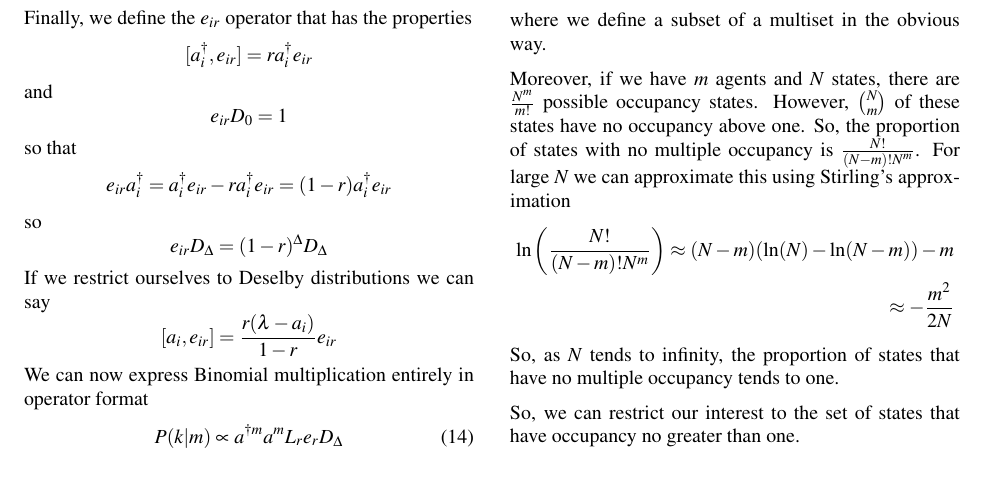
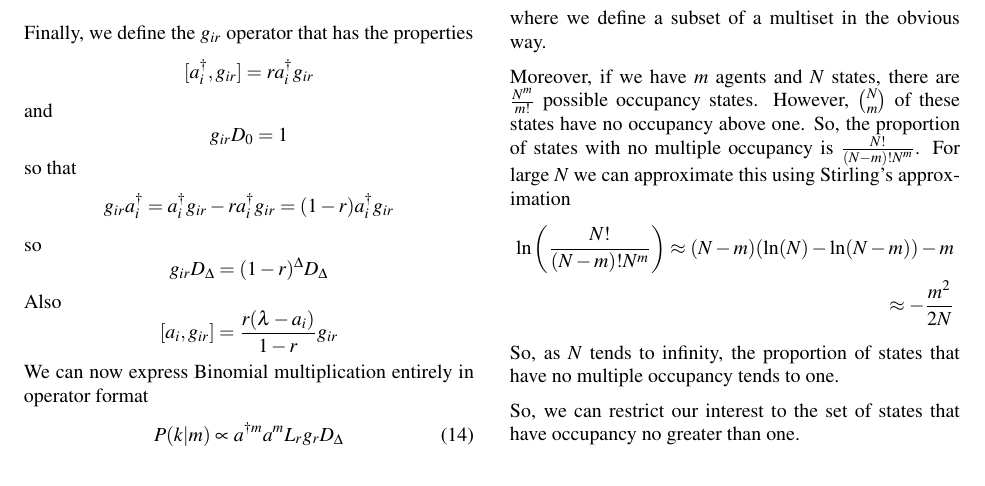
Before and after one commit to deselby-research/ProbabilisticABM, a LaTeX document (doc/deselbyDistribution.tex): part of page 3 of 4, cut so that both start at the same text. Compiled offline with pdfLaTeX; a LaTeX package or settings file that is missing is left out.

Commit message:
push to Github

```diff
--- a/doc/deselbyDistribution.tex
+++ b/doc/deselbyDistribution.tex
@@ -191,31 +191,30 @@ which, using the commutation relation, is equivalent to
 P(k|m) \propto (1-r)^\Delta L_r a^{\dag m}(a - r\lambda)^m D_{\Delta}
 \end{equation}
 
-Finally, we define the $e_{ir}$ operator that has the properties
+Finally, we define the $g_{ir}$ operator that has the properties
 \[
-[a_i^\dag, e_{ir}] = ra_i^\dag e_{ir}
+[a_i^\dag, g_{ir}] = ra_i^\dag g_{ir}
 \]
 and
 \[
-e_{ir}D_0 = 1
+g_{ir}D_0 = 1
 \]
 so that
 \[
-e_{ir}a_i^\dag = a_i^\dag e_{ir} - ra_i^\dag e_{ir} = (1-r)a_i^\dag e_{ir}
+g_{ir}a_i^\dag = a_i^\dag g_{ir} - ra_i^\dag g_{ir} = (1-r)a_i^\dag g_{ir}
 \]
 so
 \[
-e_{ir}D_\Delta = (1-r)^\Delta D_\Delta
+g_{ir}D_\Delta = (1-r)^\Delta D_\Delta
 \]
-If we restrict ourselves to Deselby distributions we can say
+Also
 \[
-[a_i, e_{ir}] = \frac{r(\lambda - a_i)}{1-r}e_{ir}
+[a_i, g_{ir}] = \frac{r(\lambda - a_i)}{1-r}g_{ir}
 \]
 We can now express Binomial multiplication entirely in operator format
 \begin{equation}
-P(k|m) \propto a^{\dag m}a^m L_re_r D_{\Delta}
+P(k|m) \propto a^{\dag m}a^m L_r g_r D_{\Delta}
 \end{equation}
-
 
 \section{The Deselby distribution in the continuous limit}
 
```
Also changed, not shown: doc/deselbyDistribution.pdf, doc/deselbyDistribution.tex (2 more changed lines), 2 other files.
